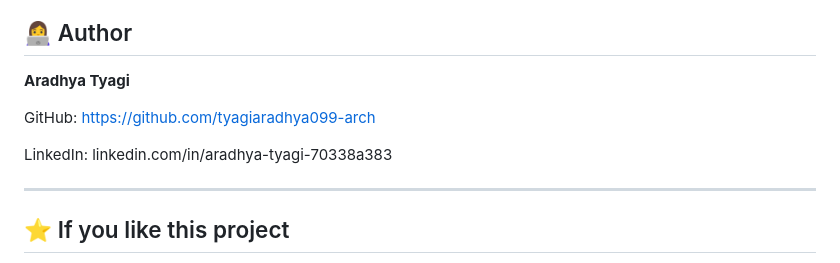
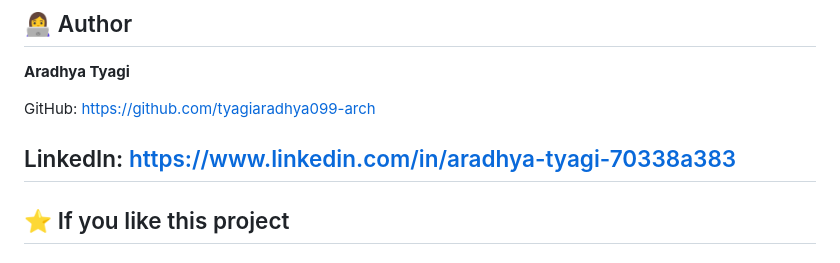
Before and after one commit to tyagiaradhya099-arch/AI-Student-OS, a Markdown page: README.md, the part around the change. GitHub-like rendering.

```diff
--- a/README.md
+++ b/README.md
@@ -186,8 +186,7 @@ GitHub:
 https://github.com/tyagiaradhya099-arch
 
 LinkedIn:
-linkedin.com/in/aradhya-tyagi-70338a383
-
+https://www.linkedin.com/in/aradhya-tyagi-70338a383
 ---
 
 ## ⭐ If you like this project
```
